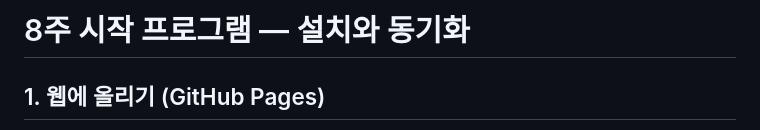
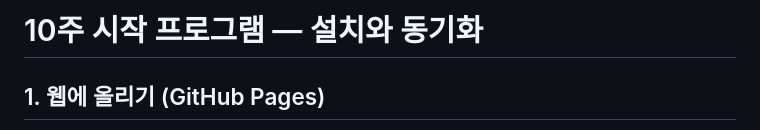
Before and after one commit to aaronkyung-a11y/fit4, a Markdown page: README.md, the part around the change. Rendered like a GitHub page.

Commit message:
v1.0: 10주 구성(적응 6 + 강화 4), 도구·무게 전면 제거 — 맨몸만

```diff
--- a/README.md
+++ b/README.md
@@ -1,4 +1,4 @@
-# 8주 시작 프로그램 — 설치와 동기화
+# 10주 시작 프로그램 — 설치와 동기화
 
 ## 1. 웹에 올리기 (GitHub Pages)
 1. GitHub에 새 저장소를 만듭니다 (Public).
```
